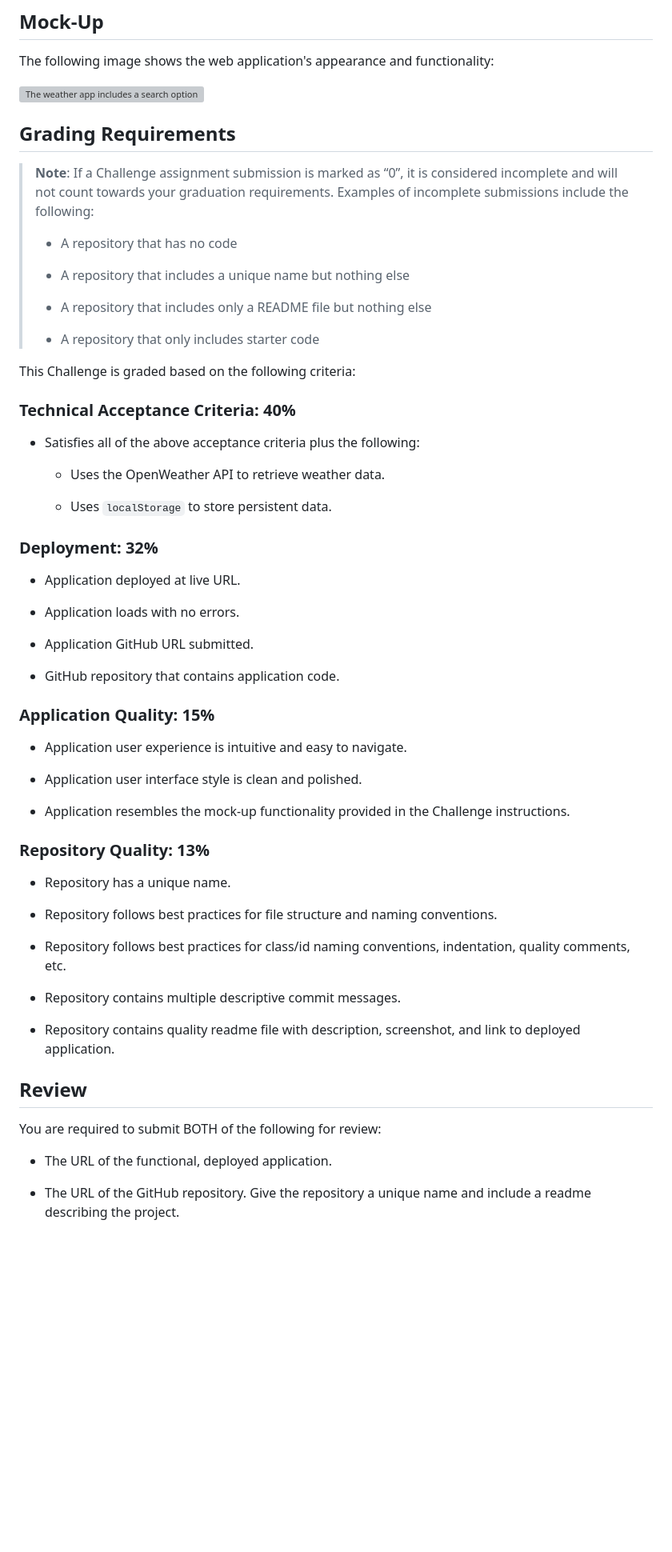
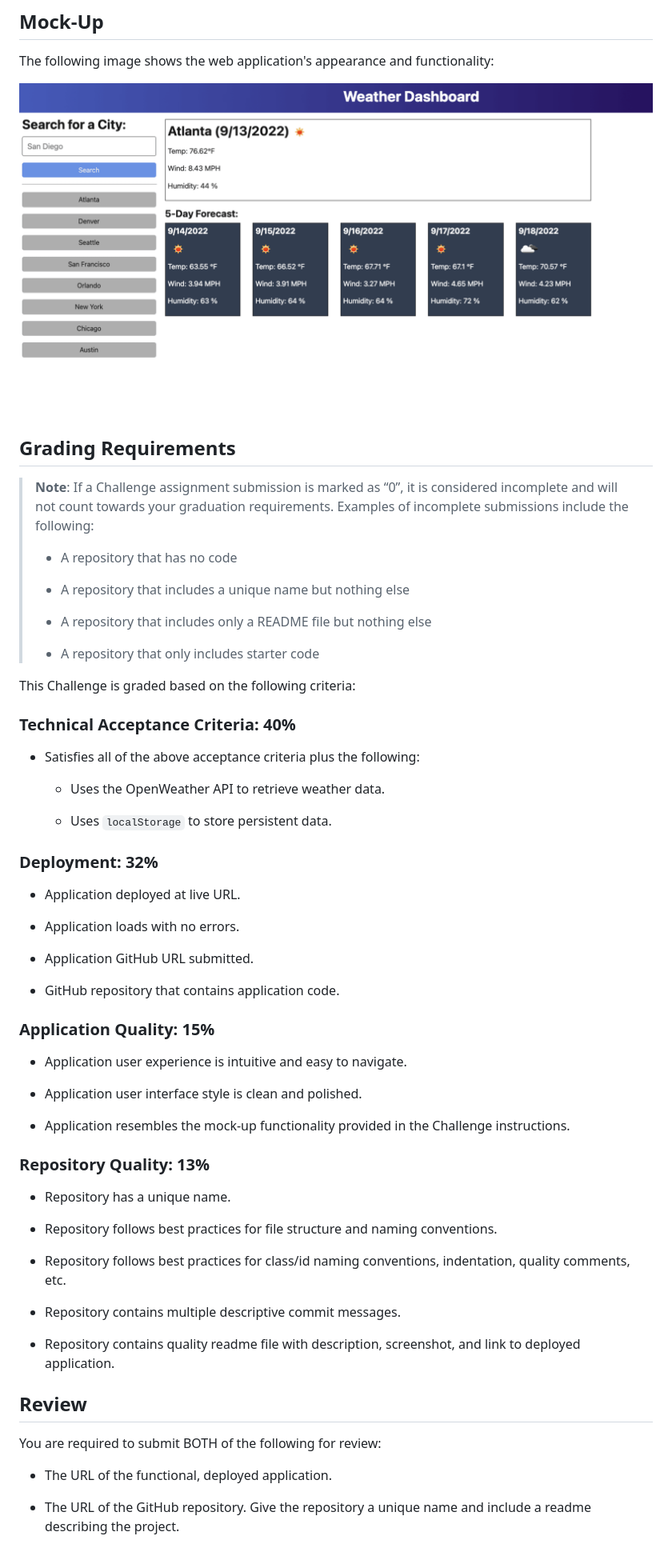
Before and after one commit to shd327/weather-dashboard, a Markdown page: README.md, the part around the change printed below. Shown: that part at 80% size. GitHub-like rendering; pictures changed too: 06-server-side-apis-homework-demo.png (added); blank space fills up the shorter version; grey boxes are pictures that could not be loaded.

```diff
--- a/README.md
+++ b/README.md
@@ -36,65 +36,65 @@ THEN I am again presented with current and future conditions for that city
 
 The following image shows the web application's appearance and functionality:
 
-![The weather app includes a search option, a list of cities, and a five-day forecast and current weather conditions for Atlanta.](./Assets/06-server-side-apis-homework-demo.png)
+![The weather app includes a search option, a list of cities, and a five-day forecast and current weather conditions for Atlanta.](./06-server-side-apis-homework-demo.png)
 
 ## Grading Requirements
 
 > **Note**: If a Challenge assignment submission is marked as “0”, it is considered incomplete and will not count towards your graduation requirements. Examples of incomplete submissions include the following:
 >
-> * A repository that has no code
+> - A repository that has no code
 >
-> * A repository that includes a unique name but nothing else
+> - A repository that includes a unique name but nothing else
 >
-> * A repository that includes only a README file but nothing else
+> - A repository that includes only a README file but nothing else
 >
-> * A repository that only includes starter code
+> - A repository that only includes starter code
 
 This Challenge is graded based on the following criteria:
 
 ### Technical Acceptance Criteria: 40%
 
-* Satisfies all of the above acceptance criteria plus the following:
+- Satisfies all of the above acceptance criteria plus the following:
 
-    * Uses the OpenWeather API to retrieve weather data.
+  - Uses the OpenWeather API to retrieve weather data.
 
-    * Uses `localStorage` to store persistent data.
+  - Uses `localStorage` to store persistent data.
 
 ### Deployment: 32%
 
-* Application deployed at live URL.
+- Application deployed at live URL.
 
-* Application loads with no errors.
+- Application loads with no errors.
 
-* Application GitHub URL submitted.
+- Application GitHub URL submitted.
 
-* GitHub repository that contains application code.
+- GitHub repository that contains application code.
 
 ### Application Quality: 15%
 
-* Application user experience is intuitive and easy to navigate.
+- Application user experience is intuitive and easy to navigate.
 
-* Application user interface style is clean and polished.
+- Application user interface style is clean and polished.
 
-* Application resembles the mock-up functionality provided in the Challenge instructions.
+- Application resembles the mock-up functionality provided in the Challenge instructions.
 
 ### Repository Quality: 13%
 
-* Repository has a unique name.
+- Repository has a unique name.
 
-* Repository follows best practices for file structure and naming conventions.
+- Repository follows best practices for file structure and naming conventions.
 
-* Repository follows best practices for class/id naming conventions, indentation, quality comments, etc.
+- Repository follows best practices for class/id naming conventions, indentation, quality comments, etc.
 
-* Repository contains multiple descriptive commit messages.
+- Repository contains multiple descriptive commit messages.
 
-* Repository contains quality readme file with description, screenshot, and link to deployed application.
+- Repository contains quality readme file with description, screenshot, and link to deployed application.
 
 ## Review
 
 You are required to submit BOTH of the following for review:
 
-* The URL of the functional, deployed application.
+- The URL of the functional, deployed application.
 
-* The URL of the GitHub repository. Give the repository a unique name and include a readme describing the project.
+- The URL of the GitHub repository. Give the repository a unique name and include a readme describing the project.
 
```
Also changed, not shown: other parts of README.md (+2 -1 lines), 2 other files.
